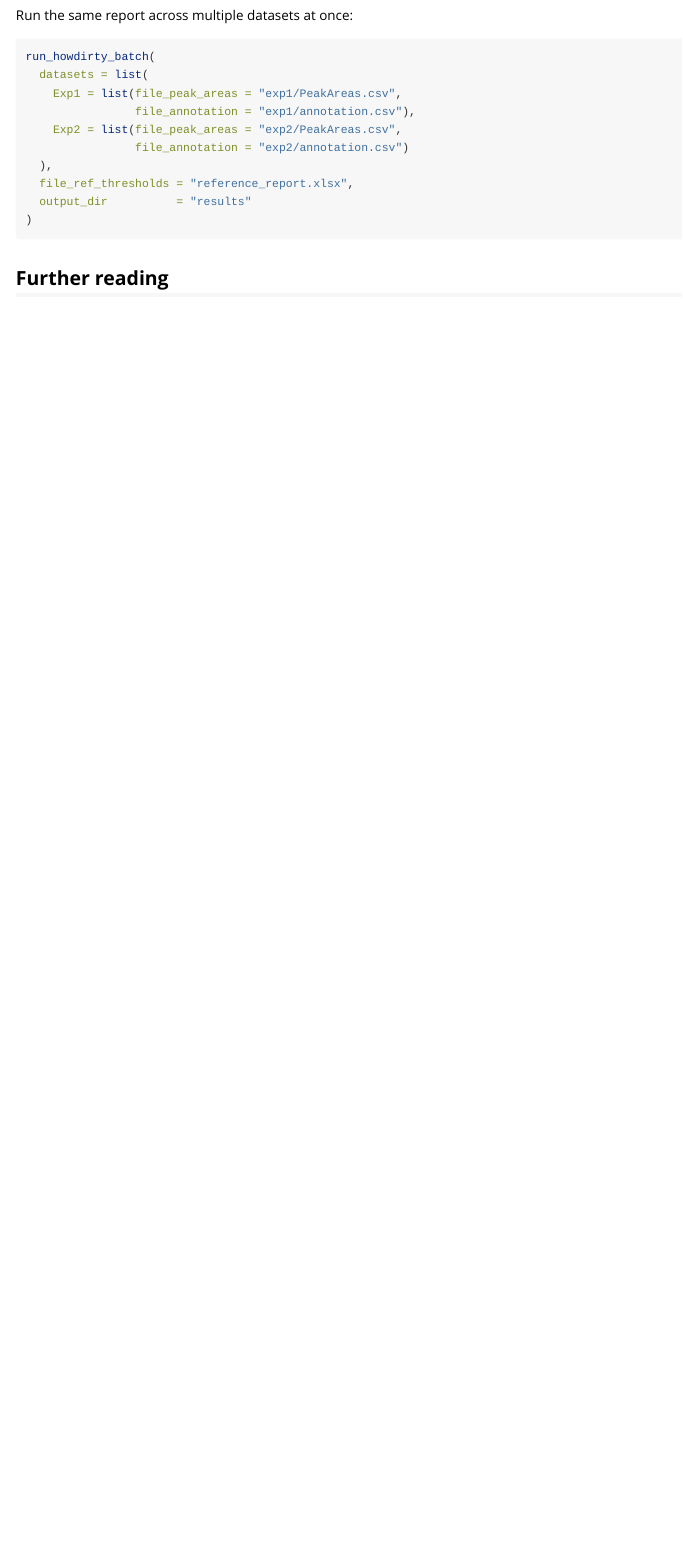
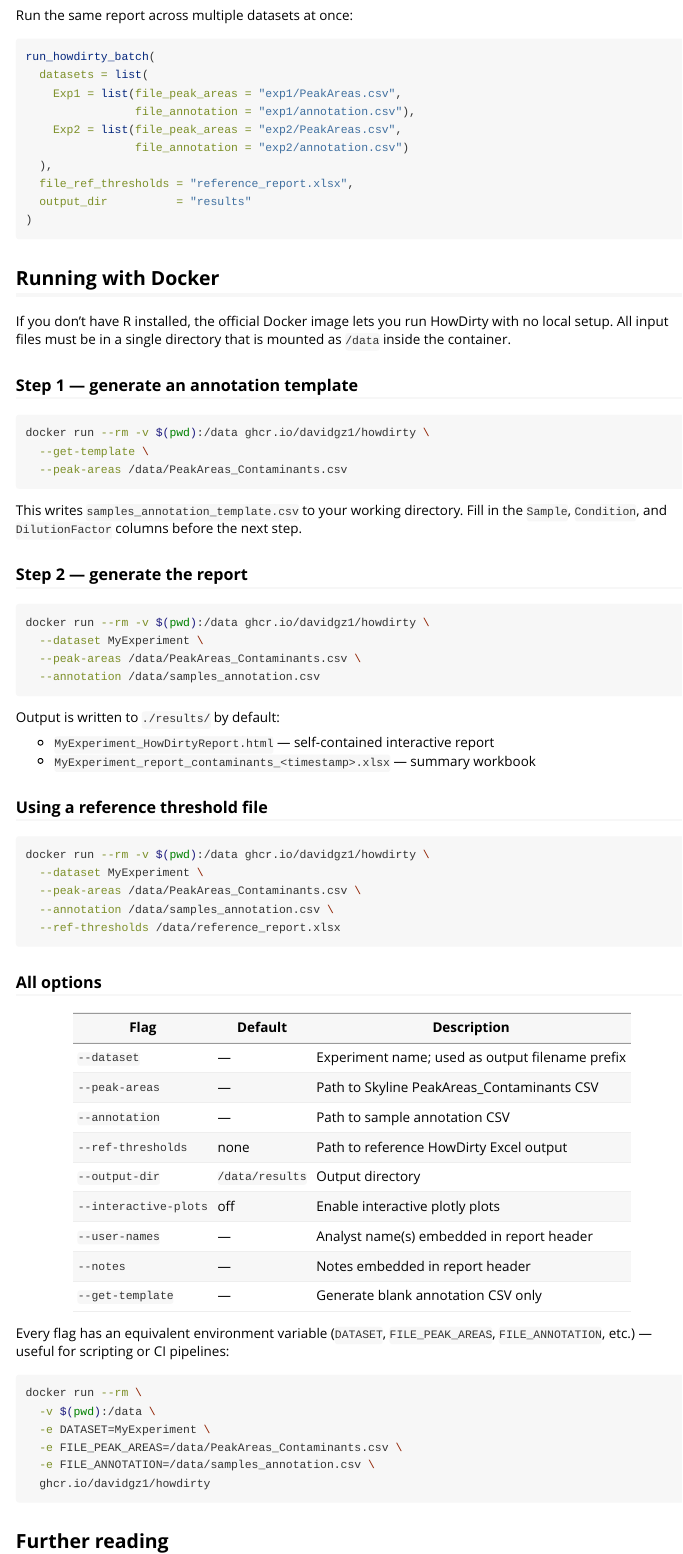
Before and after one commit to DavidGZ1/HowDirty, an R Markdown document (vignettes/quickstart.Rmd): the page in a window 1100 px wide, from 2500 px down. Rendered offline with R 4.5, knitr and Pandoc, with nearby package versions.

Commit message:
Add Docker usage instructions to README and quickstart vignette
Co-Authored-By: Claude Sonnet 4.6 <noreply@anthropic.com>

````diff
--- a/vignettes/quickstart.Rmd
+++ b/vignettes/quickstart.Rmd
@@ -165,6 +165,74 @@ run_howdirty_batch(
 )
 ```
 
+## Running with Docker
+
+If you don't have R installed, the official Docker image lets you run HowDirty
+with no local setup. All input files must be in a single directory that is
+mounted as `/data` inside the container.
+
+### Step 1 — generate an annotation template
+
+```bash
+docker run --rm -v $(pwd):/data ghcr.io/davidgz1/howdirty \
+  --get-template \
+  --peak-areas /data/PeakAreas_Contaminants.csv
+```
+
+This writes `samples_annotation_template.csv` to your working directory.
+Fill in the `Sample`, `Condition`, and `DilutionFactor` columns before the
+next step.
+
+### Step 2 — generate the report
+
+```bash
+docker run --rm -v $(pwd):/data ghcr.io/davidgz1/howdirty \
+  --dataset MyExperiment \
+  --peak-areas /data/PeakAreas_Contaminants.csv \
+  --annotation /data/samples_annotation.csv
+```
+
+Output is written to `./results/` by default:
+
+- `MyExperiment_HowDirtyReport.html` — self-contained interactive report
+- `MyExperiment_report_contaminants_<timestamp>.xlsx` — summary workbook
+
+### Using a reference threshold file
+
+```bash
+docker run --rm -v $(pwd):/data ghcr.io/davidgz1/howdirty \
+  --dataset MyExperiment \
+  --peak-areas /data/PeakAreas_Contaminants.csv \
+  --annotation /data/samples_annotation.csv \
+  --ref-thresholds /data/reference_report.xlsx
+```
+
+### All options
+
+| Flag | Default | Description |
+|---|---|---|
+| `--dataset` | — | Experiment name; used as output filename prefix |
+| `--peak-areas` | — | Path to Skyline PeakAreas_Contaminants CSV |
+| `--annotation` | — | Path to sample annotation CSV |
+| `--ref-thresholds` | none | Path to reference HowDirty Excel output |
+| `--output-dir` | `/data/results` | Output directory |
+| `--interactive-plots` | off | Enable interactive plotly plots |
+| `--user-names` | — | Analyst name(s) embedded in report header |
+| `--notes` | — | Notes embedded in report header |
+| `--get-template` | — | Generate blank annotation CSV only |
+
+Every flag has an equivalent environment variable (`DATASET`, `FILE_PEAK_AREAS`,
+`FILE_ANNOTATION`, etc.) — useful for scripting or CI pipelines:
+
+```bash
+docker run --rm \
+  -v $(pwd):/data \
+  -e DATASET=MyExperiment \
+  -e FILE_PEAK_AREAS=/data/PeakAreas_Contaminants.csv \
+  -e FILE_ANNOTATION=/data/samples_annotation.csv \
+  ghcr.io/davidgz1/howdirty
+```
+
 ## Further reading
 
 - Full function reference: `help(package = "HowDirty")`
````
Also changed, not shown: README.md.
